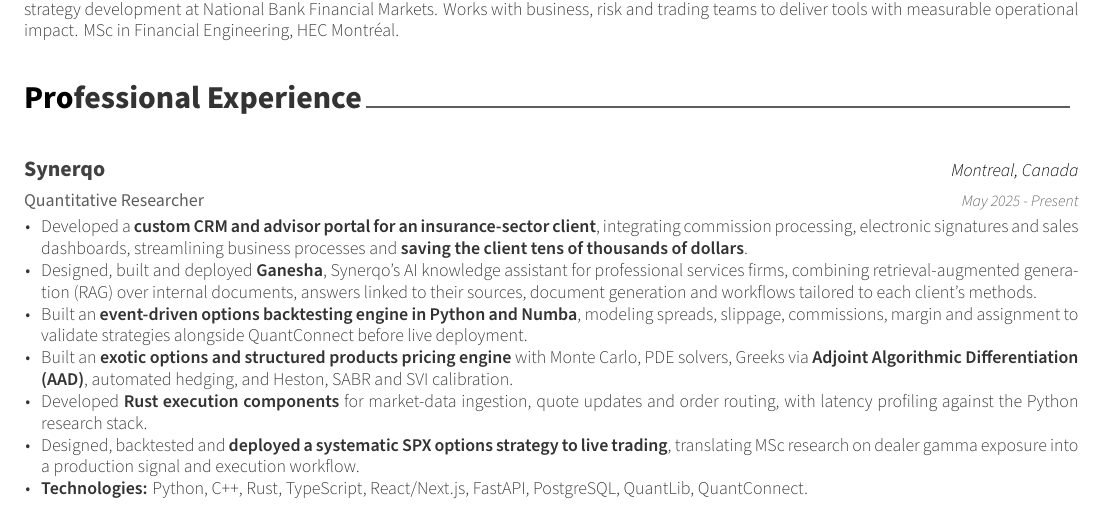
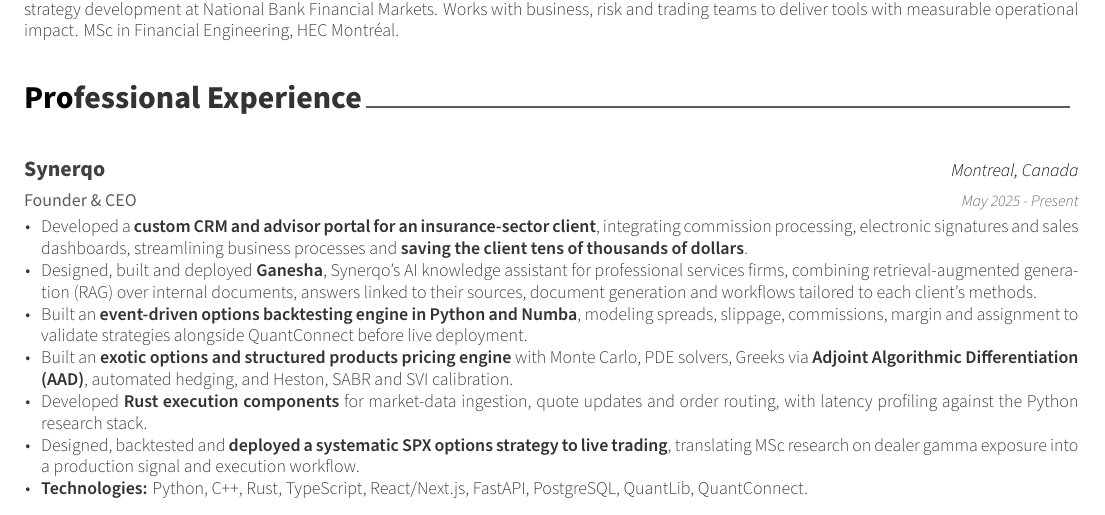
Before and after one commit to Thomas4390/CV, a LaTeX CV (resume.tex, which reads cv/experience.tex): part of page 1 of 2, cut so that both start at the same text. Compiled offline with XeLaTeX.

Commit message:
Set Synerqo role to Founder and CEO in both CVs

```diff
--- a/cv/experience.tex
+++ b/cv/experience.tex
@@ -2,7 +2,7 @@
 \begin{cventries}
 
   \cventry
-    {Quantitative Researcher}
+    {Founder \& CEO}
     {Synerqo}
     {Montreal, Canada}
     {May 2025 - Present}
```
Also changed, not shown: french/cv/experience.tex (+1 -1 lines), french/out/CV_Thomas_Vaudescal_FR.pdf, out/CV_Thomas_Vaudescal_EN.pdf.
